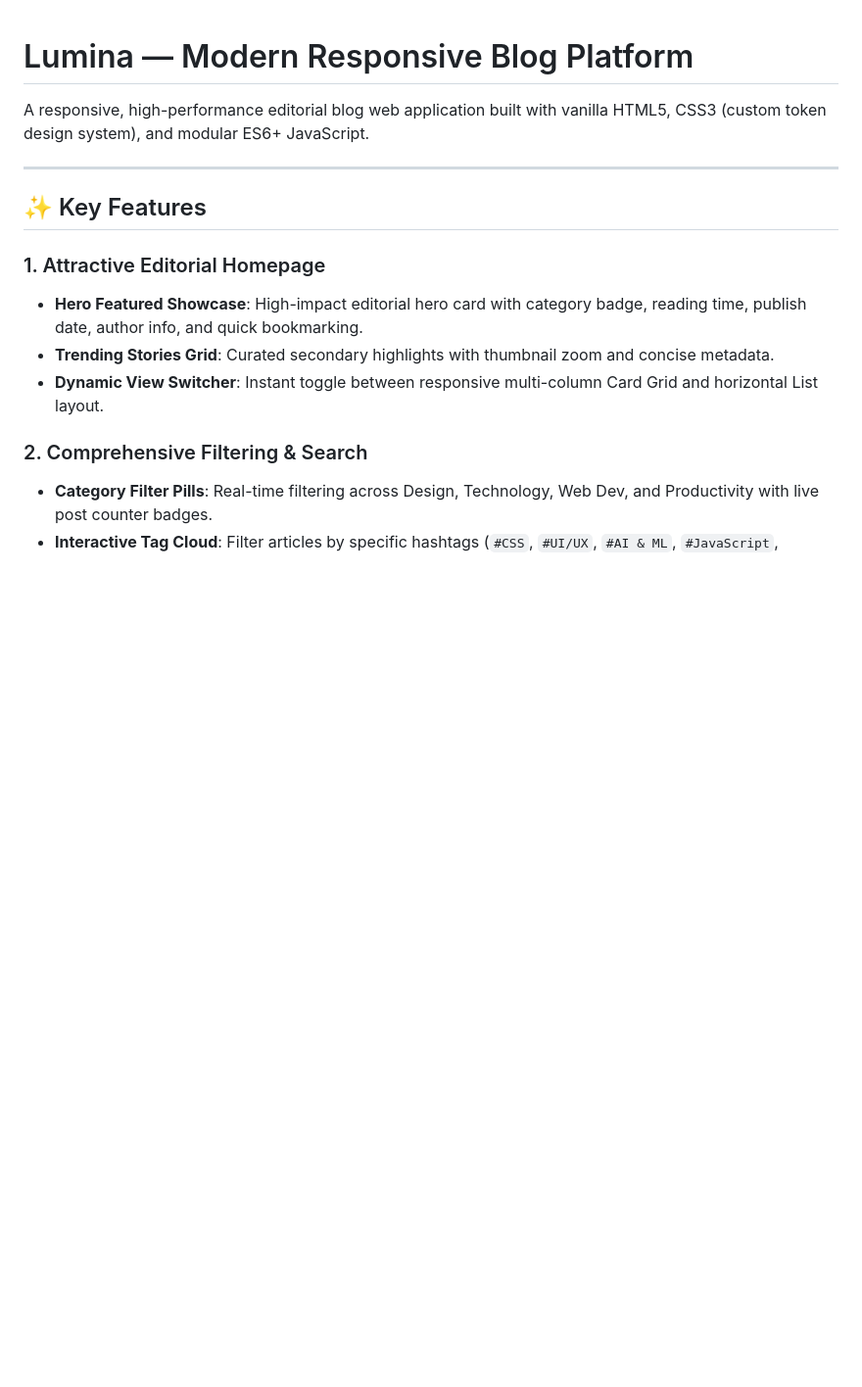
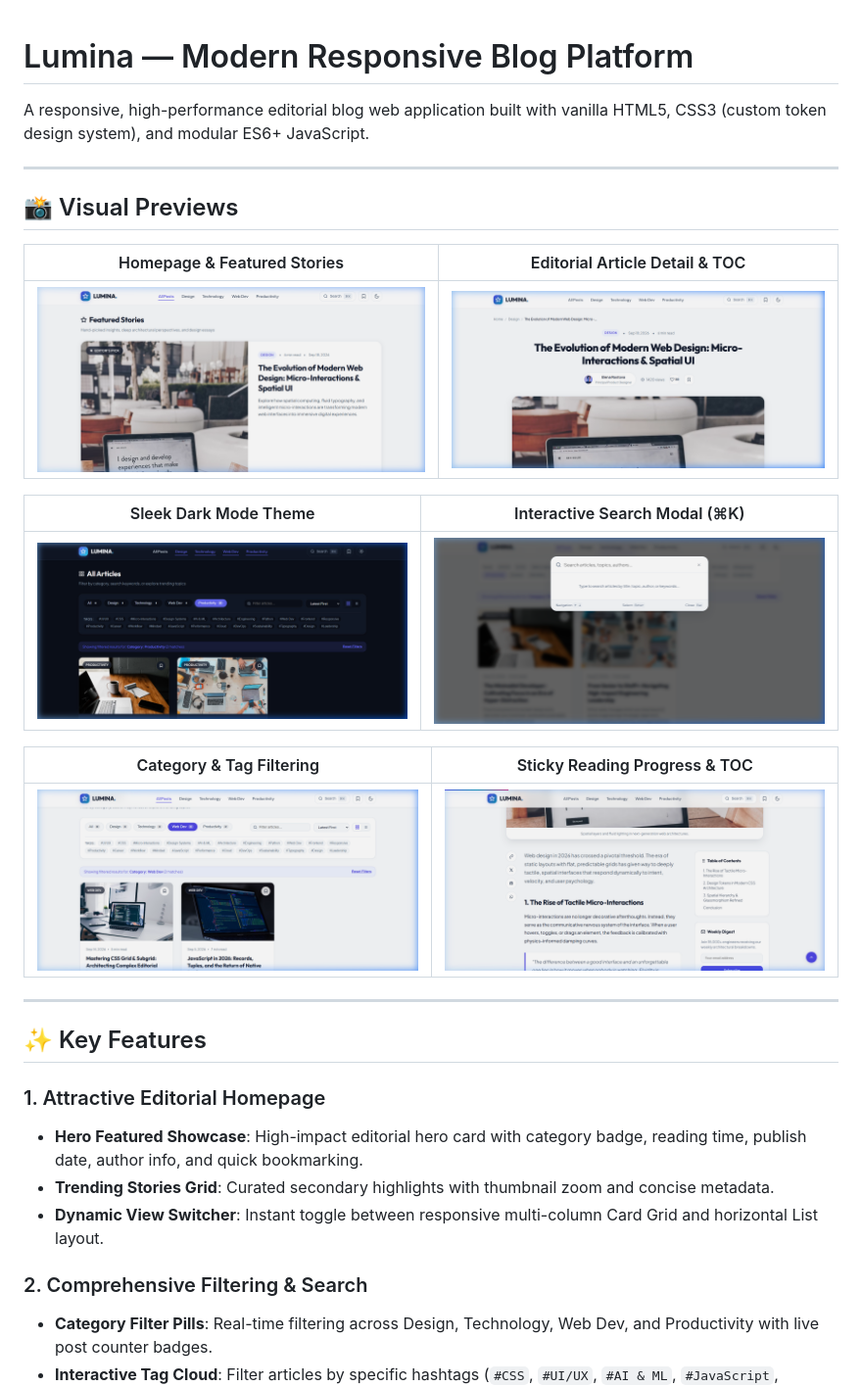
Before and after one commit to sunilshaww/CODSOFT_TASKS3, a Markdown page: README.md, the part around the change. Shown at 98% size. Drawn GitHub-style; pictures changed too: screenshots/article_detail.png (added), screenshots/category_and_tags_filter.png (added), screenshots/dark_mode.png (added); blank space fills up the shorter version.

Commit message:
docs: Add UI preview screenshots and gallery to README

```diff
--- a/README.md
+++ b/README.md
@@ -1,6 +1,22 @@
 # Lumina — Modern Responsive Blog Platform
 
 A responsive, high-performance editorial blog web application built with vanilla HTML5, CSS3 (custom token design system), and modular ES6+ JavaScript.
+
+---
+
+## 📸 Visual Previews
+
+| Homepage & Featured Stories | Editorial Article Detail & TOC |
+|:---:|:---:|
+| ![Homepage Preview](screenshots/homepage.png) | ![Article Detail Preview](screenshots/article_detail.png) |
+
+| Sleek Dark Mode Theme | Interactive Search Modal (⌘K) |
+|:---:|:---:|
+| ![Dark Theme Preview](screenshots/dark_mode.png) | ![Search Modal Preview](screenshots/search_modal.png) |
+
+| Category & Tag Filtering | Sticky Reading Progress & TOC |
+|:---:|:---:|
+| ![Category Filtering Preview](screenshots/category_and_tags_filter.png) | ![TOC and Progress Preview](screenshots/toc_and_reading_progress.png) |
 
 ---
 
```
